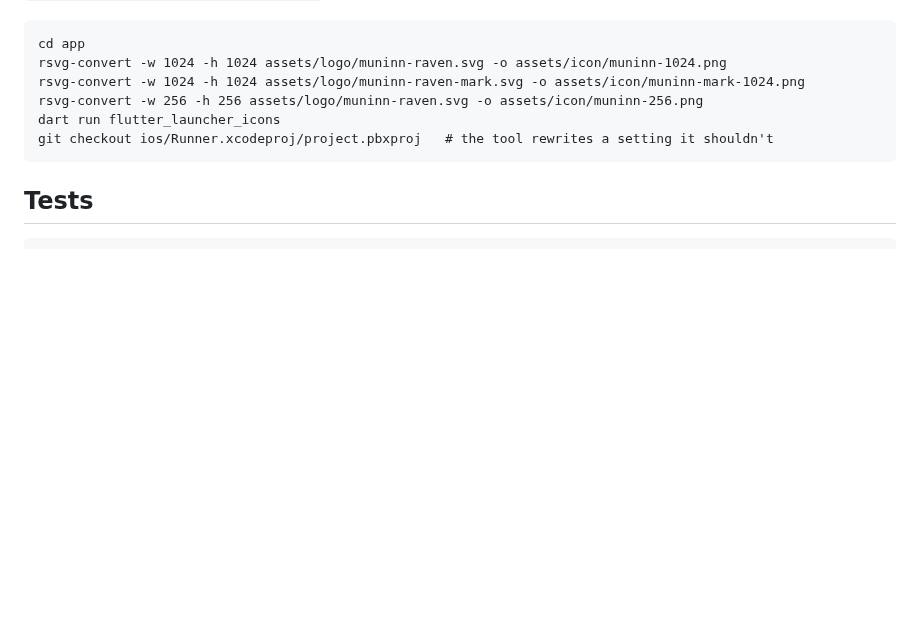
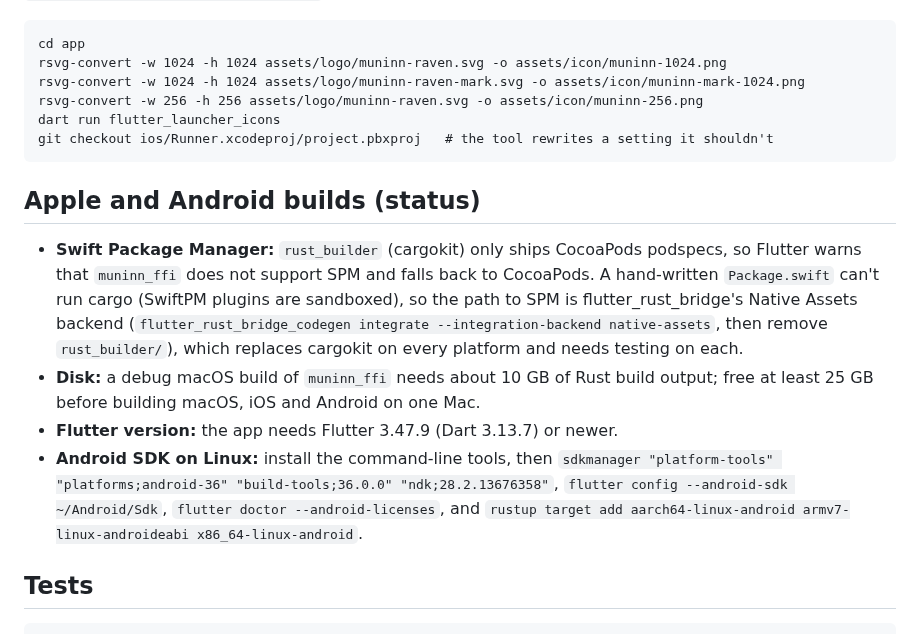
Before and after one commit to WeirdBrains/muninn, a Markdown page: docs/flutter-app.md, the part around the change. Rendered like a GitHub page; blank space fills up the shorter version.

Commit message:
docs: app Apple/Android build status

````diff
--- a/docs/flutter-app.md
+++ b/docs/flutter-app.md
@@ -114,6 +114,23 @@ dart run flutter_launcher_icons
 git checkout ios/Runner.xcodeproj/project.pbxproj   # the tool rewrites a setting it shouldn't
 ```
 
+## Apple and Android builds (status)
+
+- **Swift Package Manager:** `rust_builder` (cargokit) only ships CocoaPods podspecs, so
+  Flutter warns that `muninn_ffi` does not support SPM and falls back to CocoaPods. A
+  hand-written `Package.swift` can't run cargo (SwiftPM plugins are sandboxed), so the
+  path to SPM is flutter_rust_bridge's Native Assets backend
+  (`flutter_rust_bridge_codegen integrate --integration-backend native-assets`, then
+  remove `rust_builder/`), which replaces cargokit on every platform and needs testing on
+  each.
+- **Disk:** a debug macOS build of `muninn_ffi` needs about 10 GB of Rust build output;
+  free at least 25 GB before building macOS, iOS and Android on one Mac.
+- **Flutter version:** the app needs Flutter 3.47.9 (Dart 3.13.7) or newer.
+- **Android SDK on Linux:** install the command-line tools, then
+  `sdkmanager "platform-tools" "platforms;android-36" "build-tools;36.0.0" "ndk;28.2.13676358"`,
+  `flutter config --android-sdk ~/Android/Sdk`, `flutter doctor --android-licenses`, and
+  `rustup target add aarch64-linux-android armv7-linux-androideabi x86_64-linux-android`.
+
 ## Tests
 
 ```
````
